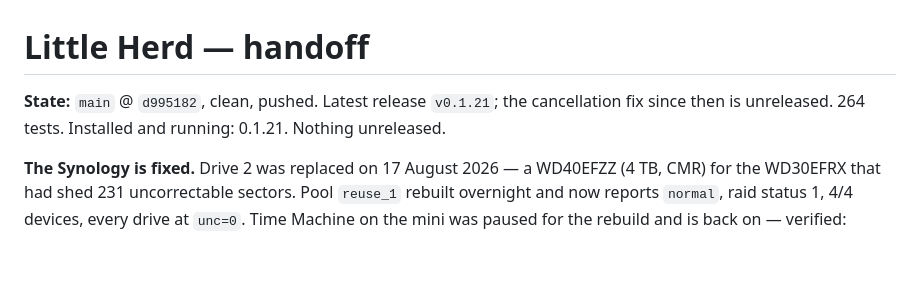
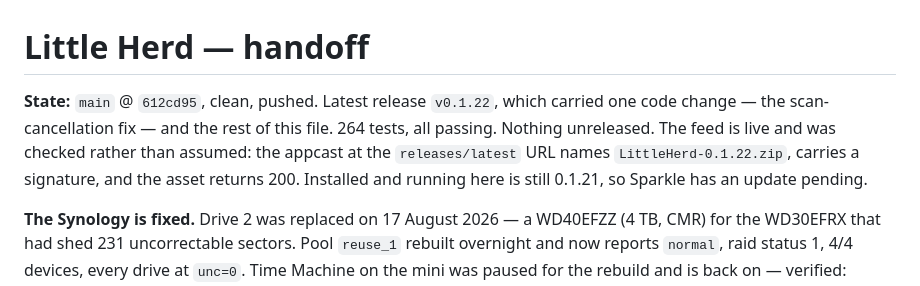
Before and after one commit to malpern/little-herd, a Markdown page: Documentation/HANDOFF.md, the part around the change. Drawn GitHub-style; blank space fills up the shorter version.

Commit message:
Say where the release actually stands
The State block still described the world as of 0.1.21 and contradicted
itself inside three lines: the cancellation fix was "unreleased" and also
"nothing unreleased". It has since shipped as 0.1.22, and the header was
the one part of this file the next session reads first and trusts most.

It now names the commit that is on main, what 0.1.22 carried, and that the
copy in /Applications is a version behind with a Sparkle update waiting.
The feed line is there because it was checked and not assumed — appcast,
signature, and a 200 on the zip — which is the same standard the rest of
this file is held to.

```diff
--- a/Documentation/HANDOFF.md
+++ b/Documentation/HANDOFF.md
@@ -1,8 +1,11 @@
 # Little Herd — handoff
 
-**State:** `main` @ `d995182`, clean, pushed. Latest release `v0.1.21`;
-the cancellation fix since then is unreleased. 264 tests.
-Installed and running: 0.1.21. Nothing unreleased.
+**State:** `main` @ `612cd95`, clean, pushed. Latest release `v0.1.22`, which
+carried one code change — the scan-cancellation fix — and the rest of this
+file. 264 tests, all passing. Nothing unreleased. The feed is live and was
+checked rather than assumed: the appcast at the `releases/latest` URL names
+`LittleHerd-0.1.22.zip`, carries a signature, and the asset returns 200.
+Installed and running here is still 0.1.21, so Sparkle has an update pending.
 
 **The Synology is fixed.** Drive 2 was replaced on 17 August 2026 — a WD40EFZZ
 (4 TB, CMR) for the WD30EFRX that had shed 231 uncorrectable sectors. Pool
```
